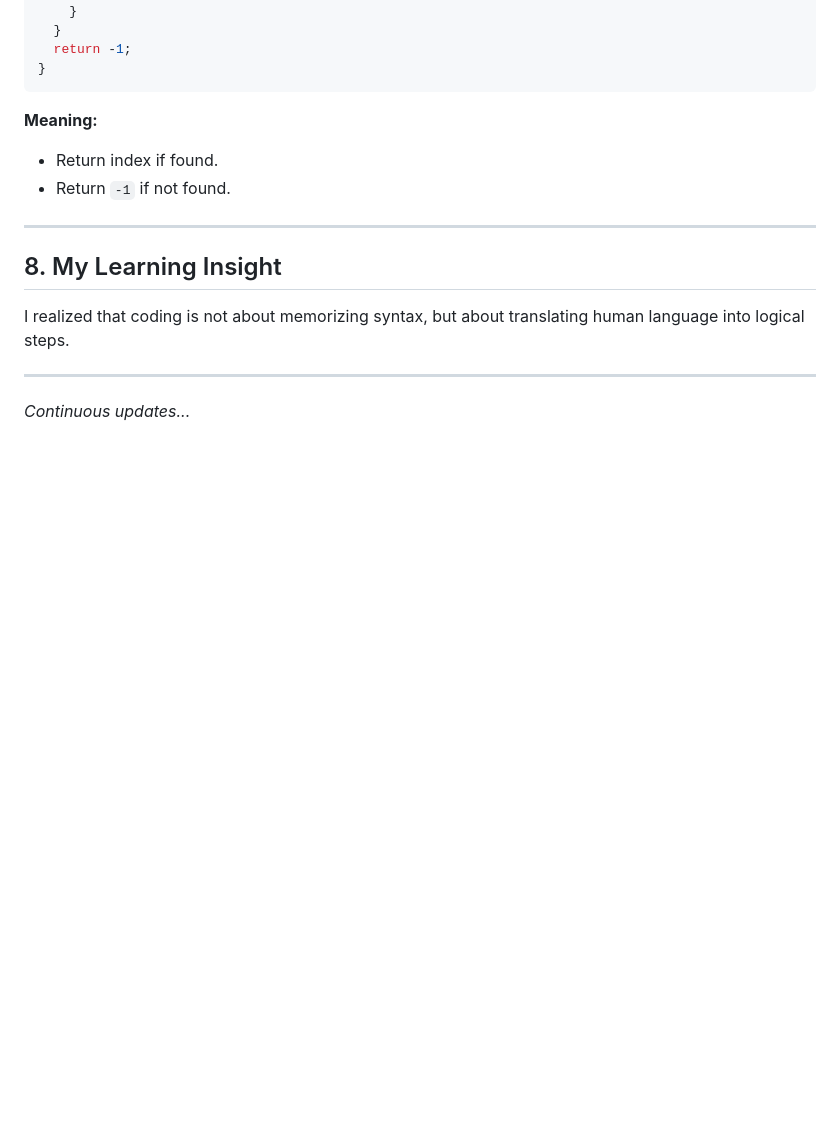
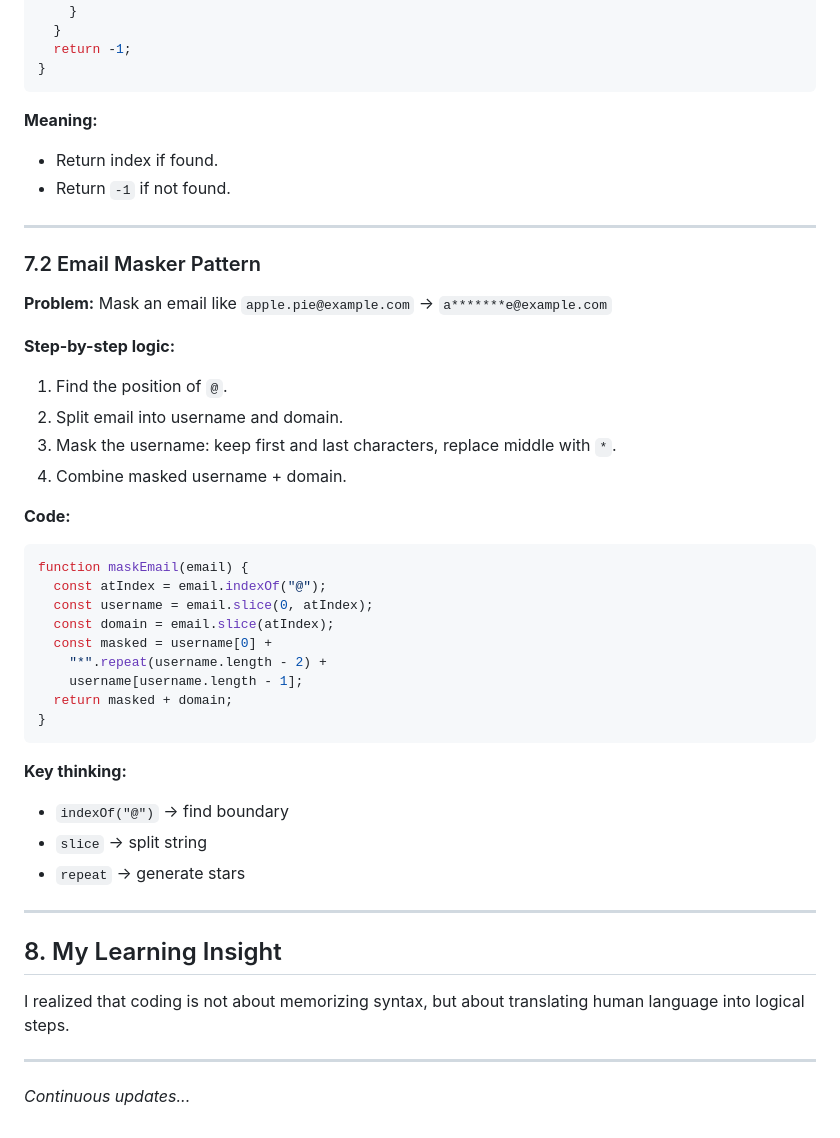
Before and after one commit to Bridget448/my-learning-journey, a Markdown page: javascript-notes.md, the part around one of its changes. Drawn GitHub-style; blank space fills up the shorter version.

````diff
--- a/javascript-notes.md
+++ b/javascript-notes.md
@@ -243,6 +235,36 @@ function findIndex(arr, name) {
 
 ---
 
+### 7.2 Email Masker Pattern
+
+**Problem:** Mask an email like `apple.pie@example.com` → `a*******e@example.com`
+
+**Step-by-step logic:**
+1. Find the position of `@`.
+2. Split email into username and domain.
+3. Mask the username: keep first and last characters, replace middle with `*`.
+4. Combine masked username + domain.
+
+**Code:**
+```javascript
+function maskEmail(email) {
+  const atIndex = email.indexOf("@");
+  const username = email.slice(0, atIndex);
+  const domain = email.slice(atIndex);
+  const masked = username[0] +
+    "*".repeat(username.length - 2) +
+    username[username.length - 1];
+  return masked + domain;
+}
+```
+
+**Key thinking:**
+- `indexOf("@")` → find boundary
+- `slice` → split string
+- `repeat` → generate stars
+
+---
+
 ## 8. My Learning Insight
 
 I realized that coding is not about memorizing syntax, but about translating human language into logical steps.
````
Also changed, not shown: other parts of javascript-notes.md (+48 -56 lines).
